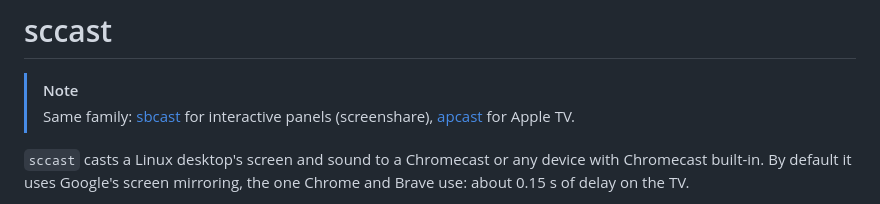
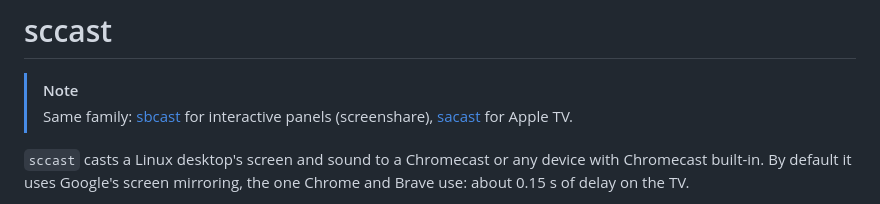
Before and after one commit to obook/sccast, a Markdown page: README.md, the part around the change. Rendered like a GitHub page.

Commit message:
docs(readme): Link to sacast, the new name of apcast

```diff
--- a/README.md
+++ b/README.md
@@ -2,7 +2,7 @@
 
 > [!NOTE]
 > Same family: [sbcast](https://github.com/obook/sbcast) for interactive panels (screenshare),
-> [apcast](https://github.com/obook/apcast) for Apple TV.
+> [sacast](https://github.com/obook/sacast) for Apple TV.
 
 `sccast` casts a Linux desktop's screen and sound to a Chromecast or any
 device with Chromecast built-in. By default it uses Google's screen
```
